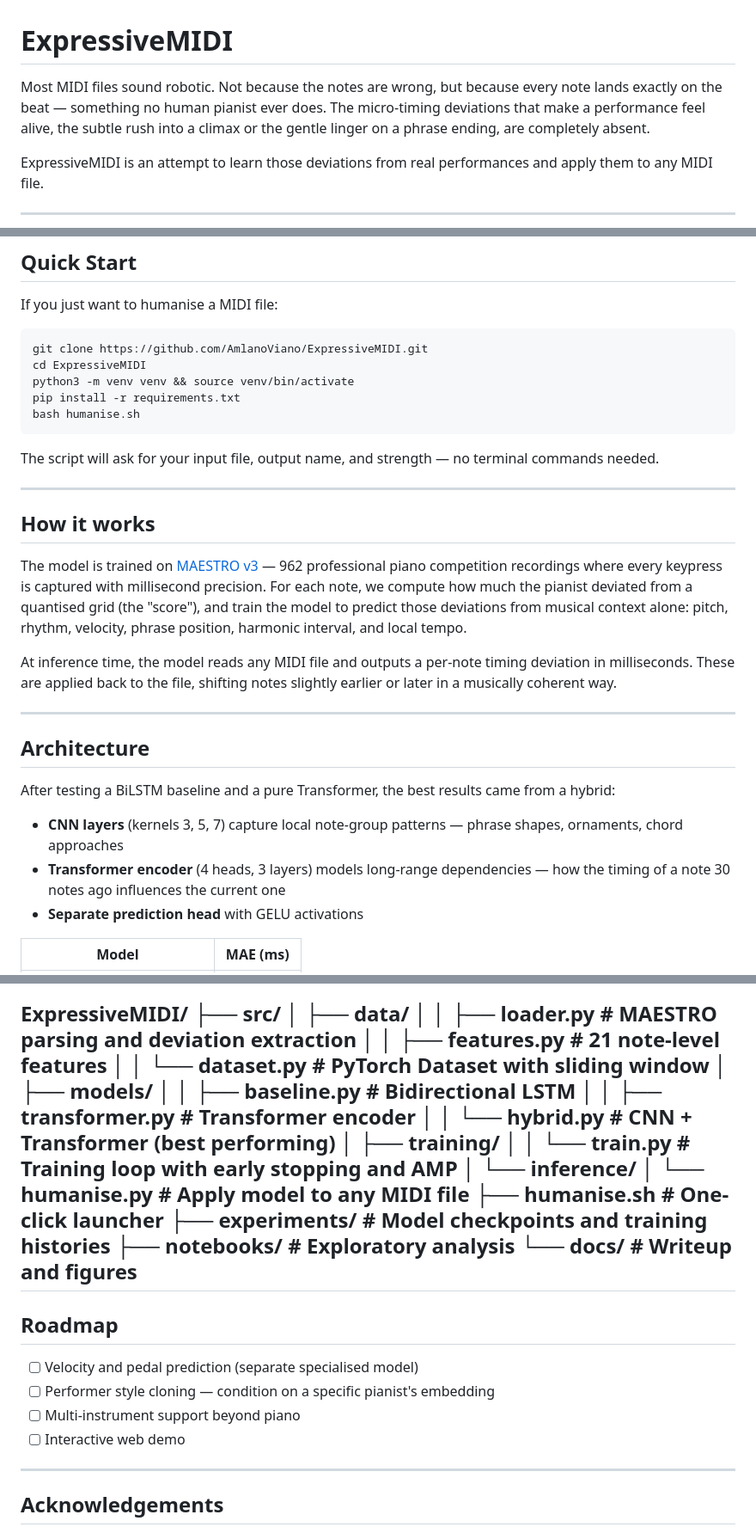
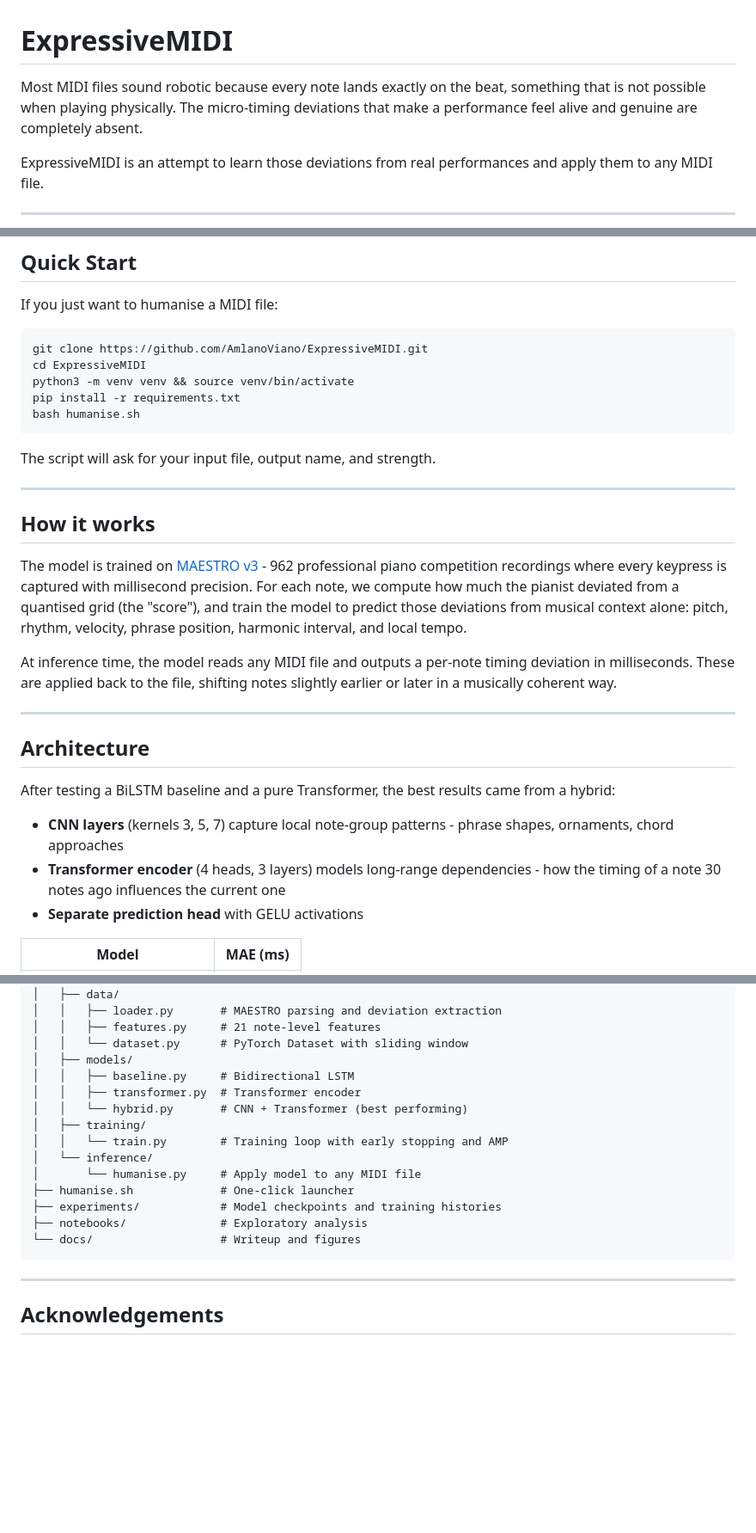
Before and after one commit to AmlanoViano/ExpressiveMIDI, a Markdown page: README.md, 3 parts joined by grey strips. Shown at 86% size. GitHub-like rendering; blank space fills up the shorter version.

````diff
--- a/README.md
+++ b/README.md
@@ -1,6 +1,6 @@
 # ExpressiveMIDI
 
-Most MIDI files sound robotic. Not because the notes are wrong, but because every note lands exactly on the beat — something no human pianist ever does. The micro-timing deviations that make a performance feel alive, the subtle rush into a climax or the gentle linger on a phrase ending, are completely absent.
+Most MIDI files sound robotic because every note lands exactly on the beat, something that is not possible when playing physically. The micro-timing deviations that make a performance feel alive and genuine are completely absent.
 
 ExpressiveMIDI is an attempt to learn those deviations from real performances and apply them to any MIDI file.
 
@@ -18,13 +18,13 @@ pip install -r requirements.txt
 bash humanise.sh
 ```
 
-The script will ask for your input file, output name, and strength — no terminal commands needed.
+The script will ask for your input file, output name, and strength.
 
 ---
 
 ## How it works
 
-The model is trained on [MAESTRO v3](https://magenta.tensorflow.org/datasets/maestro) — 962 professional piano competition recordings where every keypress is captured with millisecond precision. For each note, we compute how much the pianist deviated from a quantised grid (the "score"), and train the model to predict those deviations from musical context alone: pitch, rhythm, velocity, phrase position, harmonic interval, and local tempo.
+The model is trained on [MAESTRO v3](https://magenta.tensorflow.org/datasets/maestro) - 962 professional piano competition recordings where every keypress is captured with millisecond precision. For each note, we compute how much the pianist deviated from a quantised grid (the "score"), and train the model to predict those deviations from musical context alone: pitch, rhythm, velocity, phrase position, harmonic interval, and local tempo.
 
 At inference time, the model reads any MIDI file and outputs a per-note timing deviation in milliseconds. These are applied back to the file, shifting notes slightly earlier or later in a musically coherent way.
 
@@ -34,8 +34,8 @@ At inference time, the model reads any MIDI file and outputs a per-note timing d
 
 After testing a BiLSTM baseline and a pure Transformer, the best results came from a hybrid:
 
-- **CNN layers** (kernels 3, 5, 7) capture local note-group patterns — phrase shapes, ornaments, chord approaches
-- **Transformer encoder** (4 heads, 3 layers) models long-range dependencies — how the timing of a note 30 notes ago influences the current one
+- **CNN layers** (kernels 3, 5, 7) capture local note-group patterns - phrase shapes, ornaments, chord approaches
+- **Transformer encoder** (4 heads, 3 layers) models long-range dependencies - how the timing of a note 30 notes ago influences the current one
 - **Separate prediction head** with GELU activations
 
 | Model | MAE (ms) |
@@ -144,15 +145,7 @@ ExpressiveMIDI/
 ├── experiments/            # Model checkpoints and training histories
 ├── notebooks/              # Exploratory analysis
 └── docs/                   # Writeup and figures
----
-
-## Roadmap
-
-- [ ] Velocity and pedal prediction (separate specialised model)
-- [ ] Performer style cloning — condition on a specific pianist's embedding
-- [ ] Multi-instrument support beyond piano
-- [ ] Interactive web demo
-
+```
 ---
 
 ## Acknowledgements
````
Also changed, not shown: other parts of README.md (+1 -0 lines).
